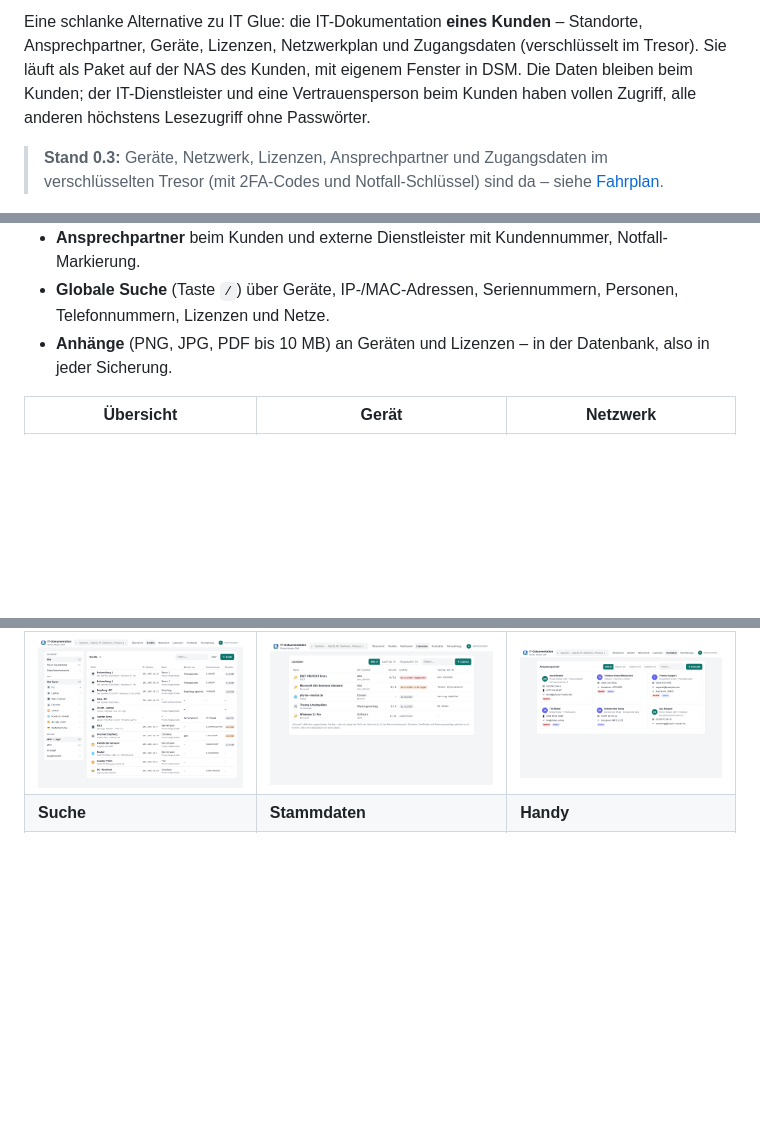
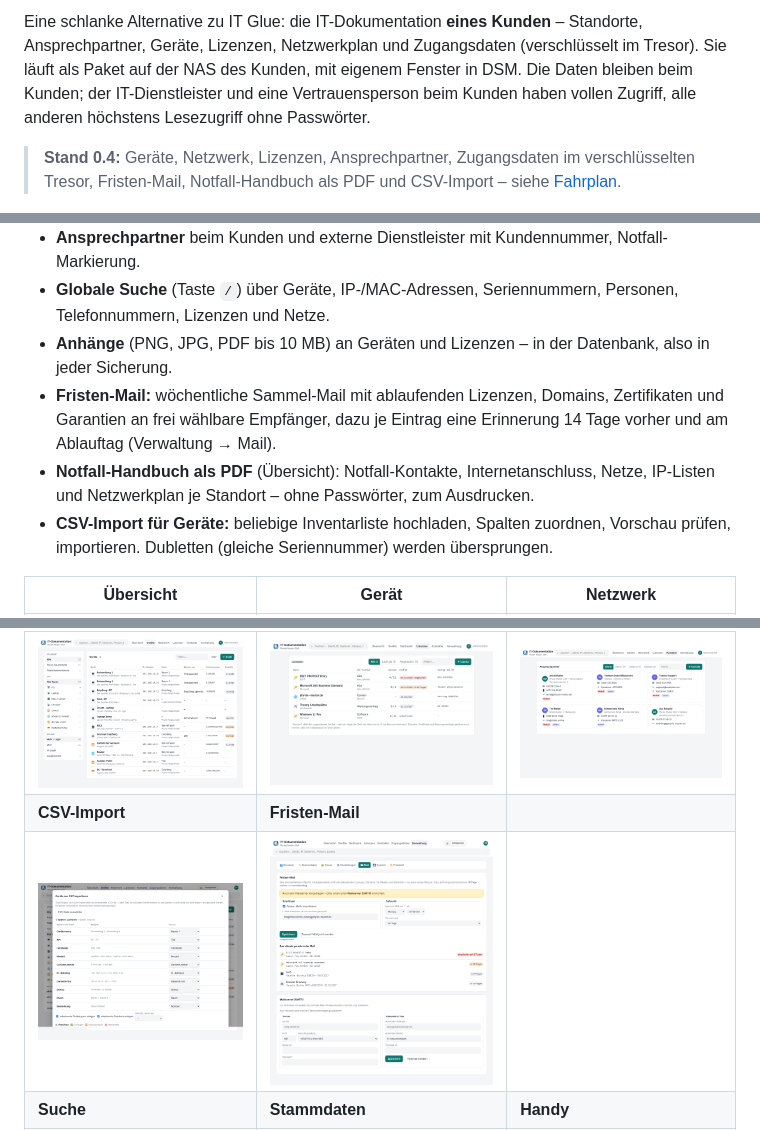
Before and after one commit to rinkelzz/it-doku, a Markdown page: README.md, 3 parts joined by grey strips. Drawn GitHub-style; pictures changed too: docs/screenshots/fristen-mail.png (added), docs/screenshots/import.png (added); blank space fills up the shorter version.

```diff
--- a/README.md
+++ b/README.md
@@ -11,8 +11,8 @@ Lizenzen, Netzwerkplan und Zugangsdaten (verschlüsselt im Tresor). Sie läuft a
 eigenem Fenster in DSM. Die Daten bleiben beim Kunden; der IT-Dienstleister und eine Vertrauensperson beim Kunden
 haben vollen Zugriff, alle anderen höchstens Lesezugriff ohne Passwörter.
 
-> **Stand 0.3:** Geräte, Netzwerk, Lizenzen, Ansprechpartner und Zugangsdaten im verschlüsselten Tresor
-> (mit 2FA-Codes und Notfall-Schlüssel) sind da – siehe [Fahrplan](#fahrplan).
+> **Stand 0.4:** Geräte, Netzwerk, Lizenzen, Ansprechpartner, Zugangsdaten im verschlüsselten Tresor, Fristen-Mail,
+> Notfall-Handbuch als PDF und CSV-Import – siehe [Fahrplan](#fahrplan).
 
 ![Übersicht](docs/screenshots/uebersicht.png)
 
@@ -45,12 +45,20 @@ haben vollen Zugriff, alle anderen höchstens Lesezugriff ohne Passwörter.
 - **Ansprechpartner** beim Kunden und externe Dienstleister mit Kundennummer, Notfall-Markierung.
 - **Globale Suche** (Taste `/`) über Geräte, IP-/MAC-Adressen, Seriennummern, Personen, Telefonnummern, Lizenzen und Netze.
 - **Anhänge** (PNG, JPG, PDF bis 10 MB) an Geräten und Lizenzen – in der Datenbank, also in jeder Sicherung.
+- **Fristen-Mail:** wöchentliche Sammel-Mail mit ablaufenden Lizenzen, Domains, Zertifikaten und Garantien an frei
+  wählbare Empfänger, dazu je Eintrag eine Erinnerung 14 Tage vorher und am Ablauftag (Verwaltung → Mail).
+- **Notfall-Handbuch als PDF** (Übersicht): Notfall-Kontakte, Internetanschluss, Netze, IP-Listen und Netzwerkplan je
+  Standort – ohne Passwörter, zum Ausdrucken.
+- **CSV-Import für Geräte:** beliebige Inventarliste hochladen, Spalten zuordnen, Vorschau prüfen, importieren.
+  Dubletten (gleiche Seriennummer) werden übersprungen.
 
 | Übersicht | Gerät | Netzwerk |
 |---|---|---|
 | ![Übersicht](docs/screenshots/uebersicht.png) | ![Gerät](docs/screenshots/geraet.png) | ![Netzwerk](docs/screenshots/netzwerk.png) |
 | **Geräte** | **Lizenzen** | **Kontakte** |
 | ![Geräte](docs/screenshots/geraete.png) | ![Lizenzen](docs/screenshots/lizenzen.png) | ![Kontakte](docs/screenshots/kontakte.png) |
+| **CSV-Import** | **Fristen-Mail** | |
+| ![CSV-Import](docs/screenshots/import.png) | ![Fristen-Mail](docs/screenshots/fristen-mail.png) | |
 | **Suche** | **Stammdaten** | **Handy** |
 | ![Suche](docs/screenshots/suche.png) | ![Stammdaten](docs/screenshots/stammdaten.png) | ![Handy](docs/screenshots/handy.png) |
 
```
Also changed, not shown: other parts of README.md (+4 -2 lines), CHANGELOG.md (+18 -0 lines), 15 other files.
